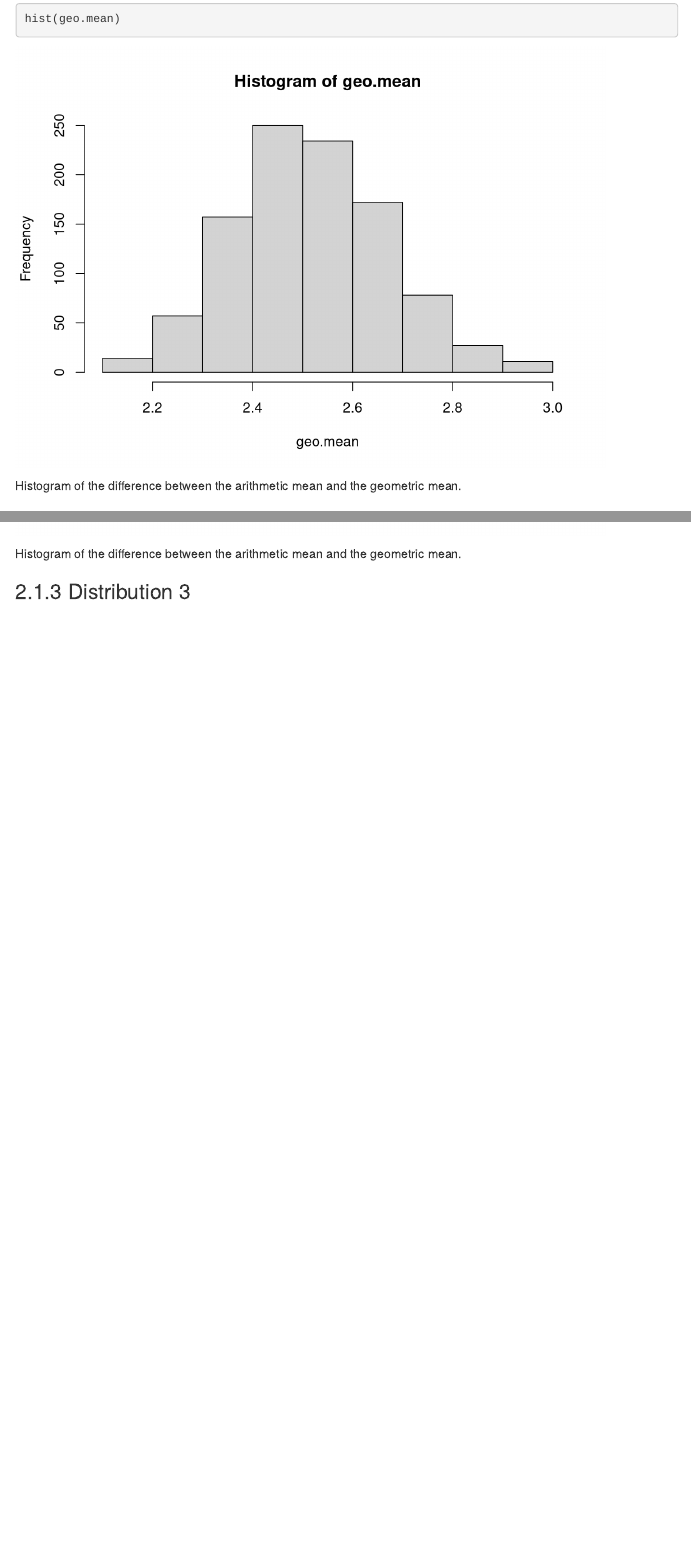
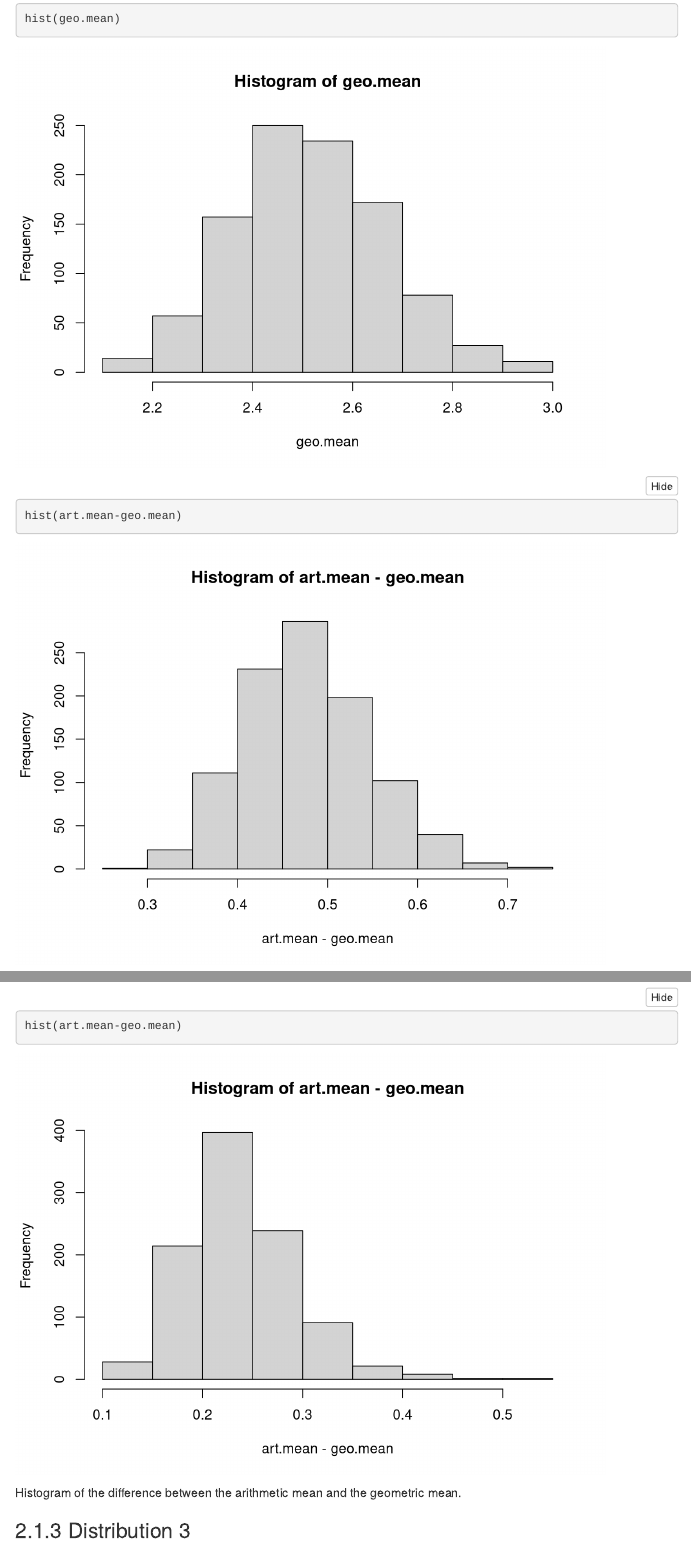
Before and after one commit to clevo570/probability-and-inference-portfolio-chen-dong, an R Markdown document (05-log-transformation/writeup05.Rmd): the page in a window 1100 px wide, from 6130 px down, and a second part further down, joined at a grey line. Rendered offline with R 4.5, knitr and Pandoc, with nearby package versions; folded parts are opened; code that draws random numbers runs with fixed seeds of ours; menus at the side of the page are left out.

Commit message:
close #5

````diff
--- a/05-log-transformation/writeup05.Rmd
+++ b/05-log-transformation/writeup05.Rmd
@@ -130,6 +130,7 @@ Add a Reference line with geometic and arithmetic sample means.
 ```{r}
 hist(art.mean)
 hist(geo.mean)
+hist(art.mean-geo.mean)
 ```
 
 Histogram of the difference between the arithmetic mean and the geometric mean.
@@ -220,6 +221,7 @@ Add a Reference line with geometic and arithmetic sample means.
 ```{r}
 hist(art.mean)
 hist(geo.mean)
+hist(art.mean-geo.mean)
 ```
 
 Histogram of the difference between the arithmetic mean and the geometric mean.
````
Also changed, not shown: 05-log-transformation/writeup05.Rmd (1 more changed lines).
